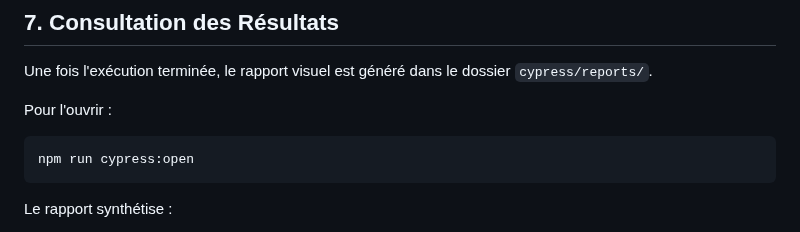
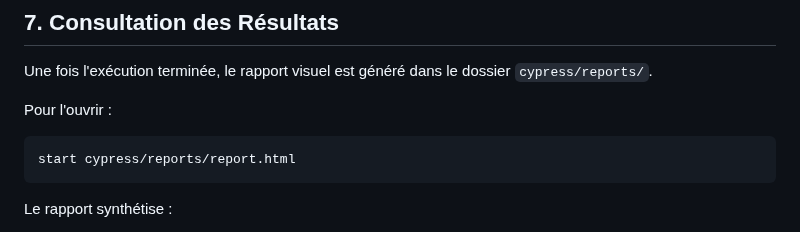
Before and after one commit to QA-Pipeline-Automation/QA-Pipeline-Automation, a Markdown page: tests-ui/README.md, the part around the change. Drawn GitHub-style.

Commit message:
docs: correction contenu README Cypress

````diff
--- a/tests-ui/README.md
+++ b/tests-ui/README.md
@@ -111,7 +111,7 @@ Une fois l'exécution terminée, le rapport visuel est généré dans le dossier
 Pour l'ouvrir :
 
 ```bash
-npm run cypress:open
+start cypress/reports/report.html
 ```
 
 Le rapport synthétise :
````
